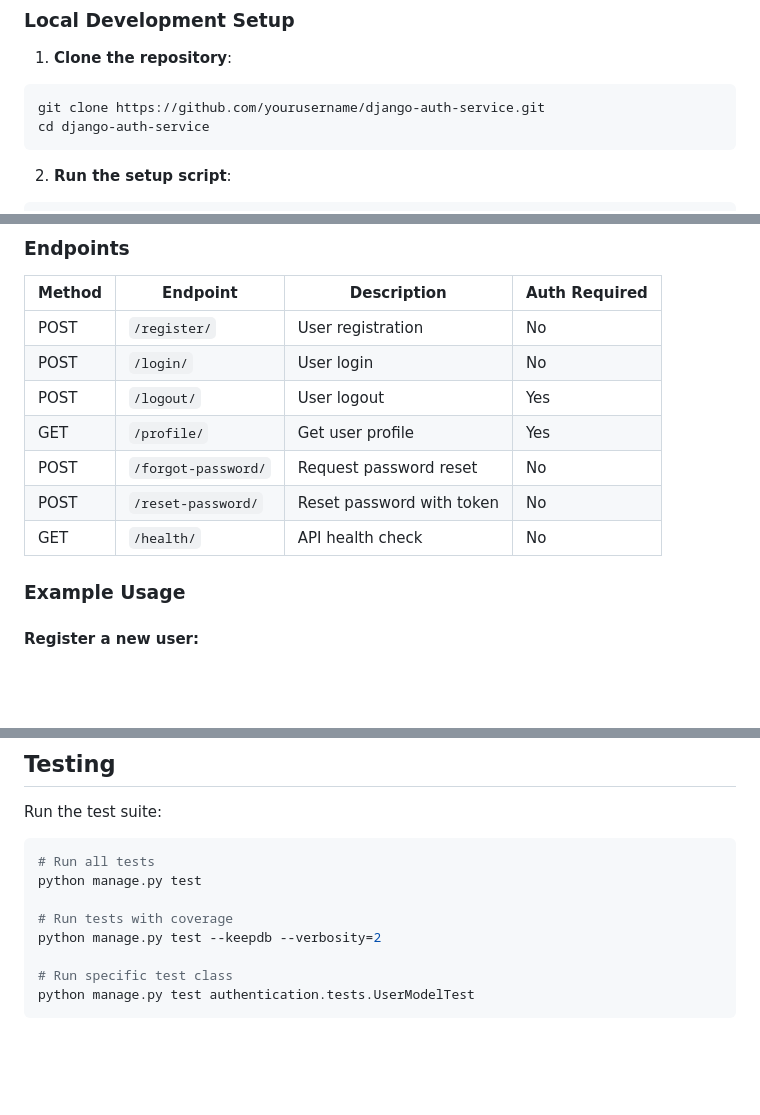
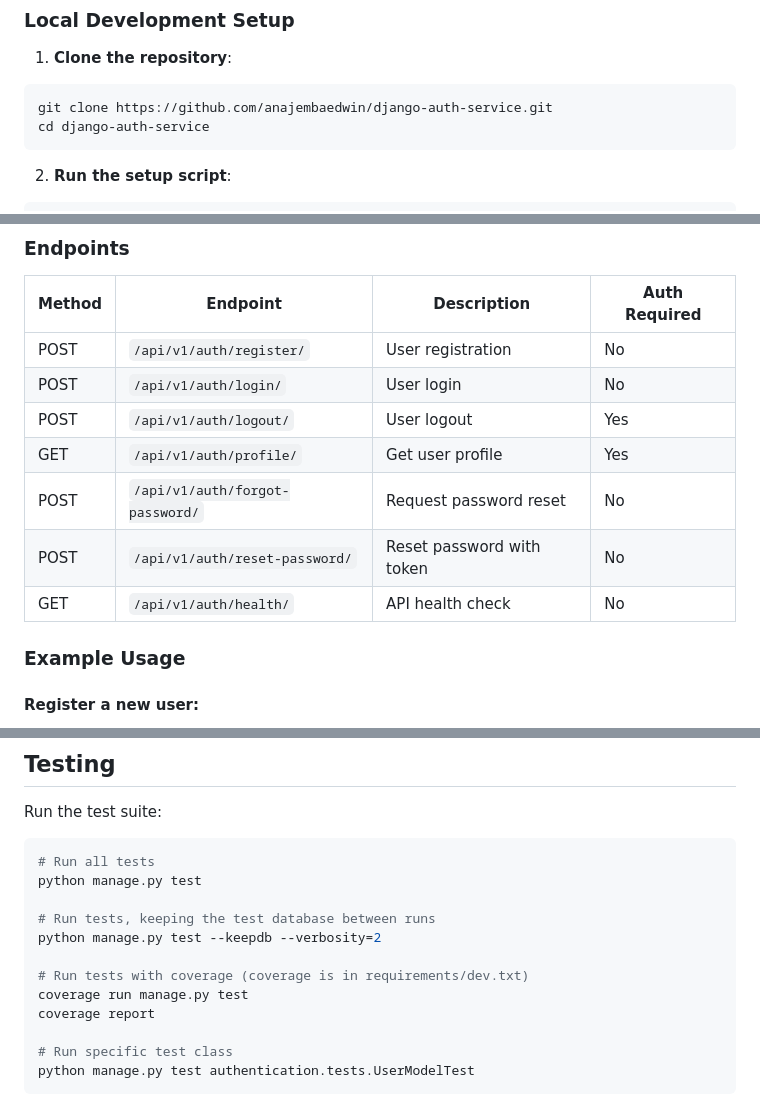
Before and after one commit to anajembaedwin/django-auth-service, a Markdown page: README.md, 3 parts joined by grey strips. Drawn GitHub-style; blank space fills up the shorter version.

Commit message:
docs: fix README

````diff
--- a/README.md
+++ b/README.md
@@ -38,7 +38,7 @@ A robust authentication system built with Django, PostgreSQL, Redis, and JWT tok
 
 1. **Clone the repository**:
 ```bash
-git clone https://github.com/yourusername/django-auth-service.git
+git clone https://github.com/anajembaedwin/django-auth-service.git
 cd django-auth-service
 ```
 
@@ -125,13 +125,13 @@ For detailed examples and integration guides, see [docs/api_documentation.md](do
 
 | Method | Endpoint | Description | Auth Required |
 |--------|----------|-------------|---------------|
-| POST | `/register/` | User registration | No |
-| POST | `/login/` | User login | No |
-| POST | `/logout/` | User logout | Yes |
-| GET | `/profile/` | Get user profile | Yes |
-| POST | `/forgot-password/` | Request password reset | No |
-| POST | `/reset-password/` | Reset password with token | No |
-| GET | `/health/` | API health check | No |
+| POST | `/api/v1/auth/register/` | User registration | No |
+| POST | `/api/v1/auth/login/` | User login | No |
+| POST | `/api/v1/auth/logout/` | User logout | Yes |
+| GET | `/api/v1/auth/profile/` | Get user profile | Yes |
+| POST | `/api/v1/auth/forgot-password/` | Request password reset | No |
+| POST | `/api/v1/auth/reset-password/` | Reset password with token | No |
+| GET | `/api/v1/auth/health/` | API health check | No |
 
 ### Example Usage
 
@@ -171,8 +171,12 @@ Run the test suite:
 # Run all tests
 python manage.py test
 
-# Run tests with coverage
+# Run tests, keeping the test database between runs
 python manage.py test --keepdb --verbosity=2
+
+# Run tests with coverage (coverage is in requirements/dev.txt)
+coverage run manage.py test
+coverage report
 
 # Run specific test class
 python manage.py test authentication.tests.UserModelTest
````
Also changed, not shown: other parts of README.md (+1 -1 lines).
